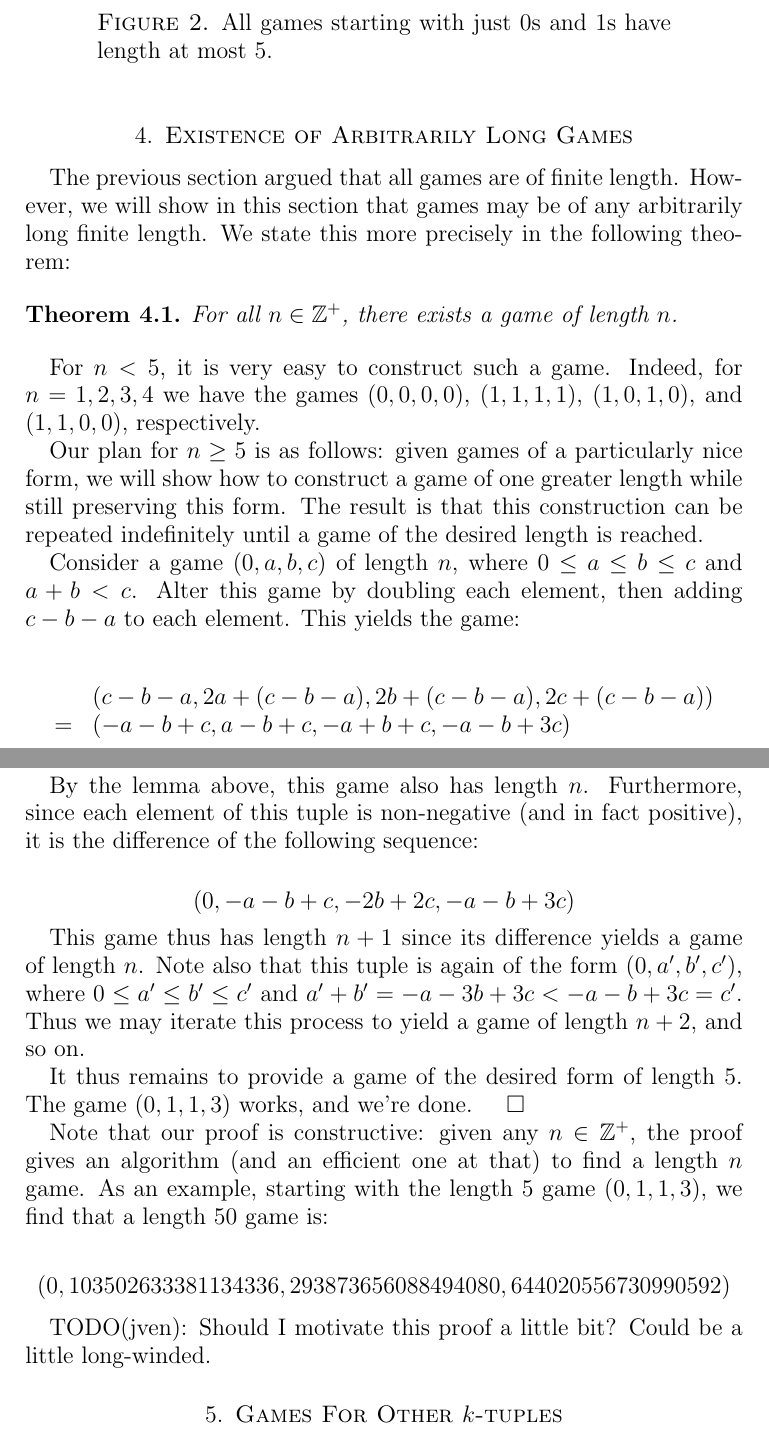
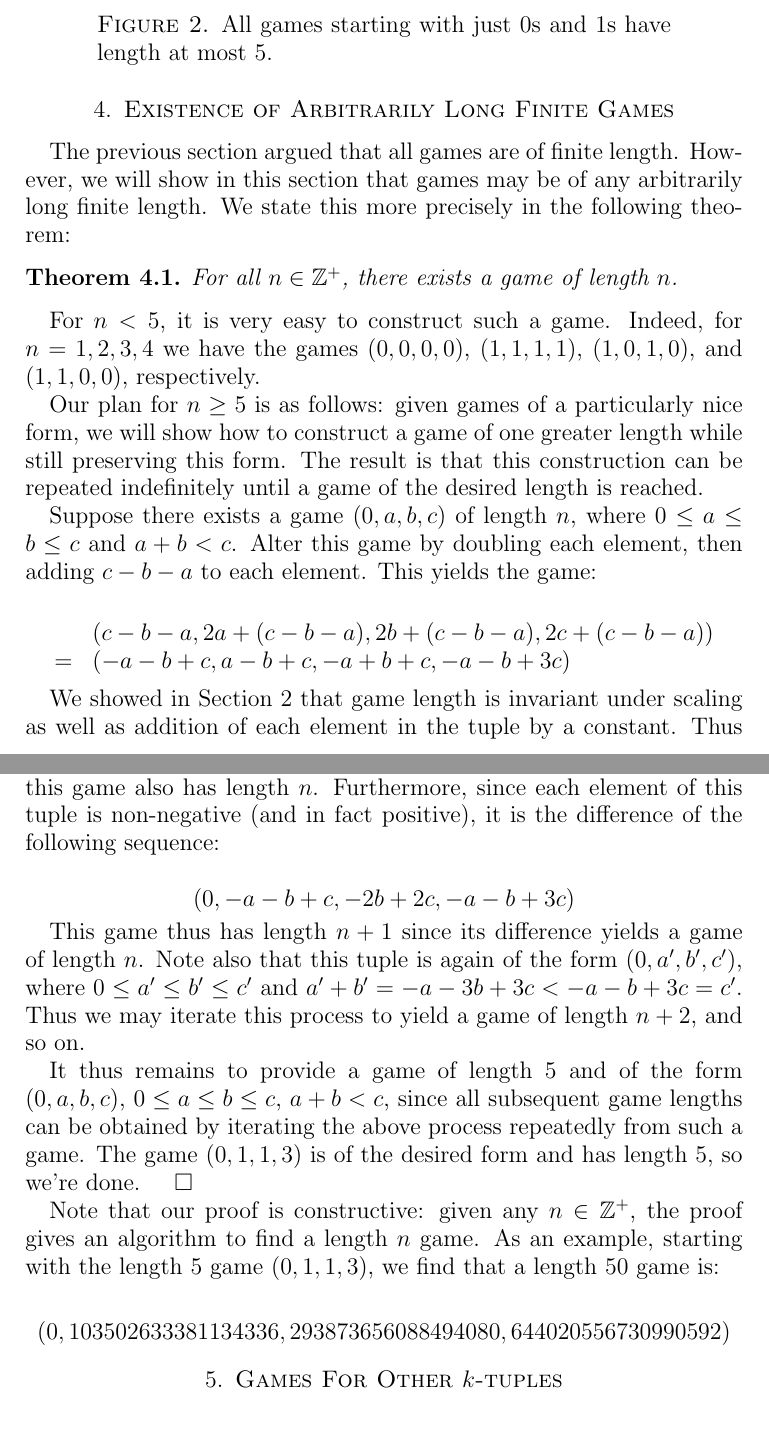
Before and after one commit to mikemeko/18.821-projects, a LaTeX paper (number_squares/number_squares_paper.tex): two parts of pages 5 and 6 of 11, joined at a grey line, cut so that both start at the same text. Compiled offline with pdfLaTeX.

Commit message:
Edited arbitrarily long finite games sec

```diff
--- a/number_squares/number_squares_paper.tex
+++ b/number_squares/number_squares_paper.tex
@@ -197,7 +197,7 @@ Let $M=\max(a,b,c,d)$. Then the game $(a,b,c,d)$ is finite and has length at mos
 Let $n = \lfloor\log_2{M}\rfloor + 1$. By Theorem \ref {thm:pow2}, $\diff^{4n}((a, b, c, d))$ has elements that are congruent to $0\pmod{2^n}$. However, since $M < 2^n$, all of the elements in $\diff^{4n}((a, b, c, d))$ are also less than $2^n$, and thus are all zero.
 \end{proof}
 
-\section{Existence of Arbitrarily Long Games\label{sec:longgames}}
+\section{Existence of Arbitrarily Long Finite Games\label{sec:longgames}}
 
 The previous section argued that all games are of finite length. However, we will show in this section that games may be of any arbitrarily long finite length. We state this more precisely in the following theorem:
 
@@ -208,37 +208,25 @@ For all $n\in \zp$, there exists a game of length $n$.
 For $n < 5$, it is very easy to construct such a game. Indeed, for $n=1,2,3,4$ we have the games $(0, 0, 0, 0)$, $(1, 1, 1, 1)$, $(1, 0, 1, 0)$, and $(1, 1, 0, 0)$, respectively.
 
 Our plan for $n \geq 5$ is as follows: given games of a particularly nice form, we will show how to construct a game of one greater length while still preserving this form. The result is that this construction can be repeated indefinitely until a game of the desired length is reached.
-% First, we need the following lemma:
 
-%\begin{lemma}
-%Suppose the game $(a, b, c, d)$ has length $n$. Then the games $(ua, ub, uc, ud)$ and $(a + v, b + v, c + v, d + v)$ for any $u, v\in \mathbb{Z}$, $u\neq 0$, also have length $n$.
-%\end{lemma}
-
-%\begin{proof}
-%Suppose the $(a, b, c, d)$ game is $\Big((a_i, b_i, c_i, d_i)\Big)_{i=0}^{n - 1}$. Then it is clear that for $u\neq 0$, the $(ua, ub, uc, ud)$ game is $\Big((|u|a_i, |u|b_i, |u|c_i, |u|d_i)\Big)_{i=0}^{n - 1}$. Similarly, the difference of $(a + v, b + v, c + v, d + v)$ is the same as that of $(a, b, c, d)$. The result follows.
-%\end{proof}
-
-%Returning to the original proof,
-Consider a game $(0, a, b, c)$ of length $n$, where $0\leq a\leq b\leq c$ and $a + b < c$. Alter this game by doubling each element, then adding $c - b - a$ to each element. This yields the game:
+Suppose there exists a game $(0, a, b, c)$ of length $n$, where $0\leq a\leq b\leq c$ and $a + b < c$. Alter this game by doubling each element, then adding $c - b - a$ to each element. This yields the game:
 
 $$\begin{array}{cl}
 & (c - b - a, 2a + (c - b - a), 2b + (c - b - a), 2c + (c - b - a)) \\
 = & (-a - b + c, a - b + c, -a + b + c, -a - b + 3c)
 \end{array}$$
 
-By the lemma above, this game also has length $n$. Furthermore, since each element of this tuple is non-negative (and in fact positive), it is the difference of the following sequence:
+We showed in Section \ref{sec:invariants} that game length is invariant under scaling as well as addition of each element in the tuple by a constant. Thus this game also has length $n$. Furthermore, since each element of this tuple is non-negative (and in fact positive), it is the difference of the following sequence:
 
 $$(0, -a - b + c, -2b + 2c, -a - b + 3c)$$
 
 This game thus has length $n + 1$ since its difference yields a game of length $n$. Note also that this tuple is again of the form $(0, a', b', c')$, where $0\leq a'\leq b'\leq c'$ and $a' + b' = -a - 3b + 3c < -a - b + 3c = c'$. Thus we may iterate this process to yield a game of length $n + 2$, and so on.
 
-It thus remains to provide a game of the desired form of length $5$. The game $(0, 1, 1, 3)$ works, and we're done. $\qed$
+It thus remains to provide a game of length $5$ and of the form $(0, a, b, c)$, $0\leq a\leq b\leq c$, $a + b < c$, since all subsequent game lengths can be obtained by iterating the above process repeatedly from such a game. The game $(0, 1, 1, 3)$ is of the desired form and has length $5$, so we're done. $\qed$
 
-Note that our proof is constructive: given any $n\in \zp$, the proof gives an algorithm (and an efficient one at that) to find a length $n$ game. As an example, starting with the length $5$ game $(0, 1, 1, 3)$, we find that a length $50$ game is:
+Note that our proof is constructive: given any $n\in \zp$, the proof gives an algorithm to find a length $n$ game. As an example, starting with the length $5$ game $(0, 1, 1, 3)$, we find that a length $50$ game is:
 
 $$(0, 103502633381134336, 293873656088494080, 644020556730990592)$$
-
-TODO(jven): Should I motivate this proof a little bit? Could be a little long-winded.
 
 \section{Games For Other $k$-tuples\label{sec:othertuples}}
 
```
